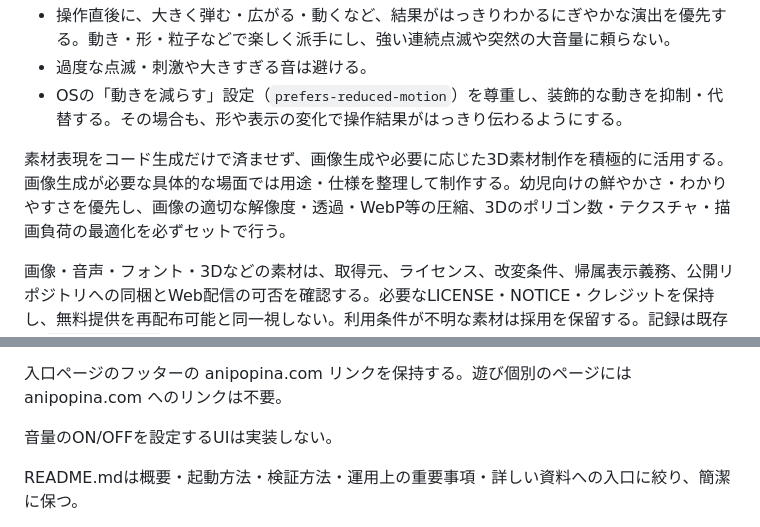
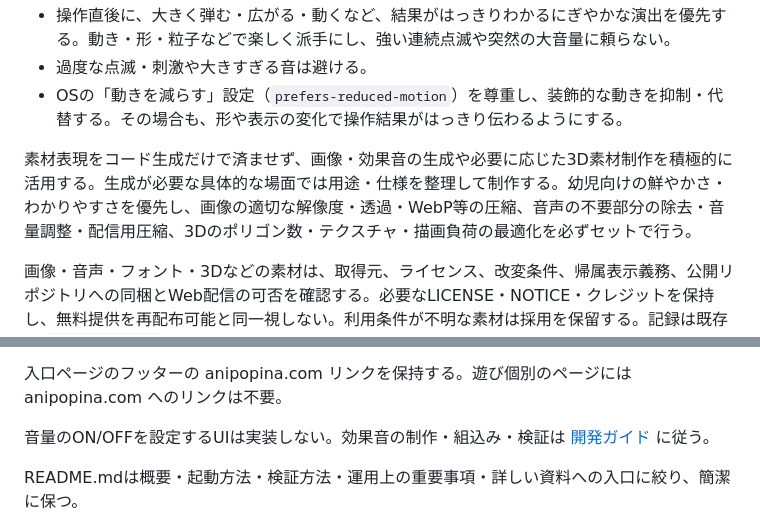
Before and after one commit to anipopina/OmochaBox, a Markdown page: AGENTS.md, 2 parts joined by grey strips. GitHub-like rendering.

```diff
--- a/AGENTS.md
+++ b/AGENTS.md
@@ -8,7 +8,7 @@
 - 過度な点滅・刺激や大きすぎる音は避ける。
 - OSの「動きを減らす」設定（`prefers-reduced-motion`）を尊重し、装飾的な動きを抑制・代替する。その場合も、形や表示の変化で操作結果がはっきり伝わるようにする。
 
-素材表現をコード生成だけで済ませず、画像生成や必要に応じた3D素材制作を積極的に活用する。画像生成が必要な具体的な場面では用途・仕様を整理して制作する。幼児向けの鮮やかさ・わかりやすさを優先し、画像の適切な解像度・透過・WebP等の圧縮、3Dのポリゴン数・テクスチャ・描画負荷の最適化を必ずセットで行う。
+素材表現をコード生成だけで済ませず、画像・効果音の生成や必要に応じた3D素材制作を積極的に活用する。生成が必要な具体的な場面では用途・仕様を整理して制作する。幼児向けの鮮やかさ・わかりやすさを優先し、画像の適切な解像度・透過・WebP等の圧縮、音声の不要部分の除去・音量調整・配信用圧縮、3Dのポリゴン数・テクスチャ・描画負荷の最適化を必ずセットで行う。
 
 画像・音声・フォント・3Dなどの素材は、取得元、ライセンス、改変条件、帰属表示義務、公開リポジトリへの同梱とWeb配信の可否を確認する。必要なLICENSE・NOTICE・クレジットを保持し、無料提供を再配布可能と同一視しない。利用条件が不明な素材は採用を保留する。記録は既存の `source-assets/` などの素材管理先に残す。
 
@@ -32,7 +32,7 @@ Google Material Icons / Material Symbols を使う場合は必要な SVG を取
 
 入口ページのフッターの anipopina.com リンクを保持する。遊び個別のページには anipopina.com へのリンクは不要。
 
-音量のON/OFFを設定するUIは実装しない。
+音量のON/OFFを設定するUIは実装しない。効果音の制作・組込み・検証は [開発ガイド](docs/development.md#音と振動) に従う。
 
 README.mdは概要・起動方法・検証方法・運用上の重要事項・詳しい資料への入口に絞り、簡潔に保つ。
 
```
Also changed, not shown: docs/development.md (+24 -1 lines).
